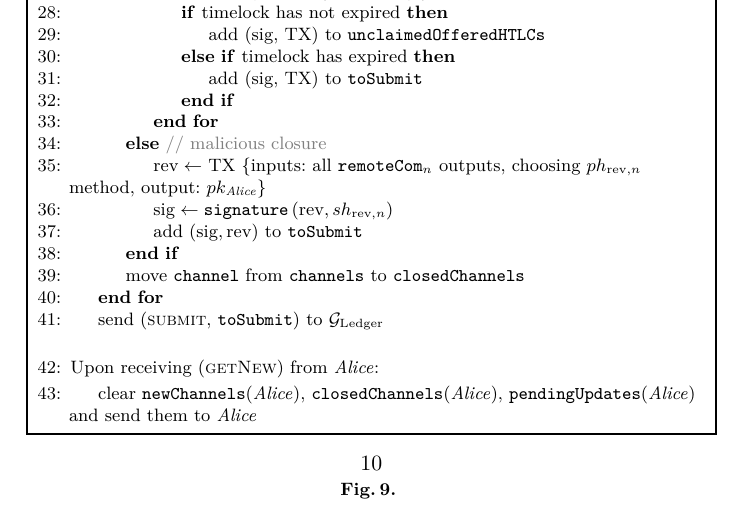
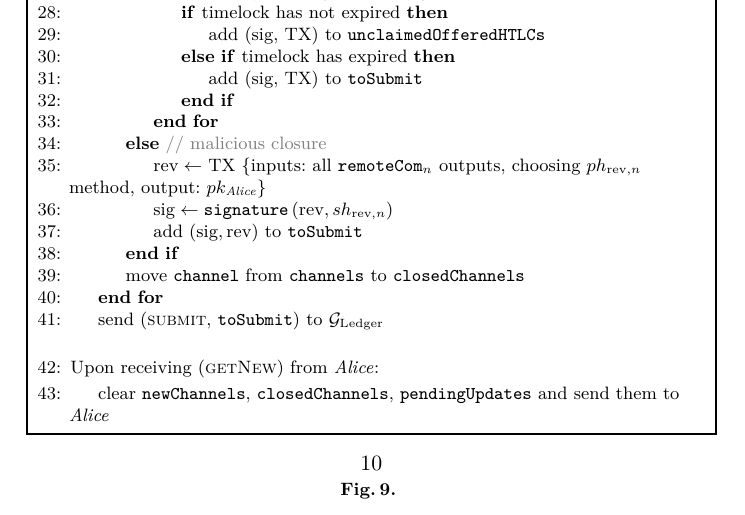
Before and after one commit to OrfeasLitos/PaymentChannels, a LaTeX paper (src/paymentChannels.tex, which reads src/protocol.tex): part of page 10 of 36, cut so that both start at the same text. Compiled offline with pdfLaTeX.

Commit message:
Remove redundant "(Alice)"

```diff
--- a/src/protocol.tex
+++ b/src/protocol.tex
@@ -404,9 +404,8 @@
 
         \State Upon receiving (\textsc{getNew}) from \alice:
         \Indent
-          \State clear \texttt{newChannels}(\alice),
-          \texttt{closedChannels}(\alice), \texttt{pendingUpdates}(\alice) and
-          send them to \alice
+          \State clear \texttt{newChannels}, \texttt{closedChannels},
+          \texttt{pendingUpdates} and send them to \alice
         \EndIndent
       \end{algorithmic}
     \end{protocolbox}
```
